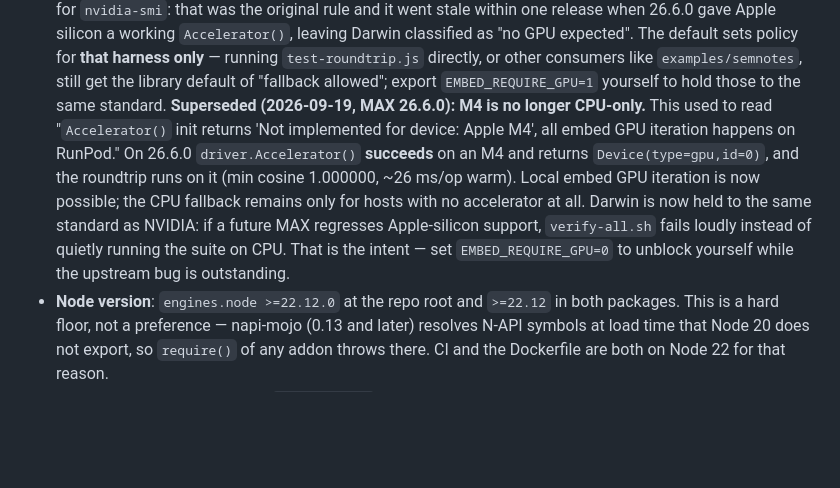
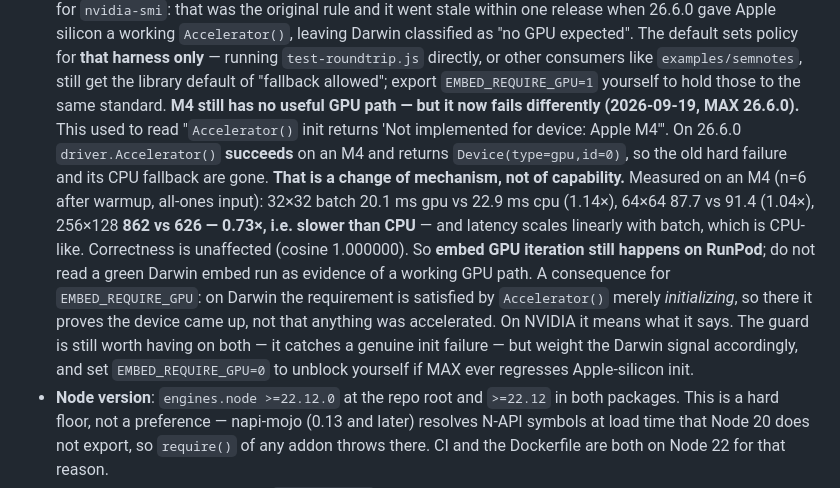
Before and after one commit to codetalcott/mojo-addon-examples, a Markdown page: CLAUDE.md, the part around the change. Rendered like a GitHub page; blank space fills up the shorter version.

```diff
--- a/CLAUDE.md
+++ b/CLAUDE.md
@@ -195,7 +195,8 @@ The repo root's `pixi.toml` includes `transformers`, `safetensors`, etc. specifi
 - **GPU kernel parameters must be fixed-width** (Mojo 26.6+). `Int`/`UInt` no longer conform to `DevicePassable`, so a kernel launched via `ctx.enqueue_function[...]` cannot take an `Int` size argument — it fails with `constraint failed: Int and UInt do not conform to DevicePassable`. Every kernel here takes its length as `Int64` and converts back with `var n = Int(n_i64)` on the first line of the body, which keeps the indexing logic unchanged. The host side (`enqueue_create_buffer`, `ceildiv`, grid math) is unaffected and still uses `Int`.
 - **Xcode's Metal Toolchain is required to build on Darwin at all** (`xcodebuild -downloadComponent MetalToolchain`, ~688 MB; check with `xcodebuild -showComponent MetalToolchain`). This is not benchmark-only: without it, every addon containing GPU kernels fails to *compile* (`error: Metal Compiler failed to compile metallib` / `failed to run the pass manager`) — not at link time, and with no way to opt out via the `*_ACCEL` vars (see GPU target flags). Only `matmul` and `wyhash` build without it, so a Mac missing this component silently ends up with stale `.node` files for everything else while `npm run build:all` still appears to make progress.
 - **`packages/embed` device selection, and why a green embed test used to prove nothing.** `embed.py`'s `_pick_device` tries `driver.Accelerator()` and **silently falls back to `driver.CPU()`** on failure. The roundtrip still clears its cosine gate on CPU and the demo still runs, so a GPU regression reported `PASS` — including on a paid H100 run, because `verify-all.sh` prints only `PASS` and swallows the warning. **`scripts/verify-all.sh` requires a GPU by default on every platform** (`EMBED_REQUIRE_GPU`, opt out with `EMBED_REQUIRE_GPU=0`), so neither a pod nor a laptop run can silently degrade. It deliberately does *not* sniff for `nvidia-smi`: that was the original rule and it went stale within one release when 26.6.0 gave Apple silicon a working `Accelerator()`, leaving Darwin classified as "no GPU expected". The default sets policy for **that harness only** — running `test-roundtrip.js` directly, or other consumers like `examples/semnotes`, still get the library default of "fallback allowed"; export `EMBED_REQUIRE_GPU=1` yourself to hold those to the same standard.
-  **Superseded (2026-09-19, MAX 26.6.0): M4 is no longer CPU-only.** This used to read "`Accelerator()` init returns 'Not implemented for device: Apple M4', all embed GPU iteration happens on RunPod." On 26.6.0 `driver.Accelerator()` **succeeds** on an M4 and returns `Device(type=gpu,id=0)`, and the roundtrip runs on it (min cosine 1.000000, ~26 ms/op warm). Local embed GPU iteration is now possible; the CPU fallback remains only for hosts with no accelerator at all. Darwin is now held to the same standard as NVIDIA: if a future MAX regresses Apple-silicon support, `verify-all.sh` fails loudly instead of quietly running the suite on CPU. That is the intent — set `EMBED_REQUIRE_GPU=0` to unblock yourself while the upstream bug is outstanding.
+  **M4 still has no useful GPU path — but it now fails differently (2026-09-19, MAX 26.6.0).** This used to read "`Accelerator()` init returns 'Not implemented for device: Apple M4'". On 26.6.0 `driver.Accelerator()` **succeeds** on an M4 and returns `Device(type=gpu,id=0)`, so the old hard failure and its CPU fallback are gone. **That is a change of mechanism, not of capability.** Measured on an M4 (n=6 after warmup, all-ones input): 32×32 batch 20.1 ms gpu vs 22.9 ms cpu (1.14×), 64×64 87.7 vs 91.4 (1.04×), 256×128 **862 vs 626 — 0.73×, i.e. slower than CPU** — and latency scales linearly with batch, which is CPU-like. Correctness is unaffected (cosine 1.000000). So **embed GPU iteration still happens on RunPod**; do not read a green Darwin embed run as evidence of a working GPU path.
+  A consequence for `EMBED_REQUIRE_GPU`: on Darwin the requirement is satisfied by `Accelerator()` merely *initializing*, so there it proves the device came up, not that anything was accelerated. On NVIDIA it means what it says. The guard is still worth having on both — it catches a genuine init failure — but weight the Darwin signal accordingly, and set `EMBED_REQUIRE_GPU=0` to unblock yourself if MAX ever regresses Apple-silicon init.
 - **Node version**: `engines.node >=22.12.0` at the repo root and `>=22.12` in both
   packages. This is a hard floor, not a preference — napi-mojo (0.13 and later) resolves N-API symbols
   at load time that Node 20 does not export, so `require()` of any addon throws there. CI
```
Also changed, not shown: README.md (+15 -4 lines), packages/embed/README.md (+26 -2 lines).
